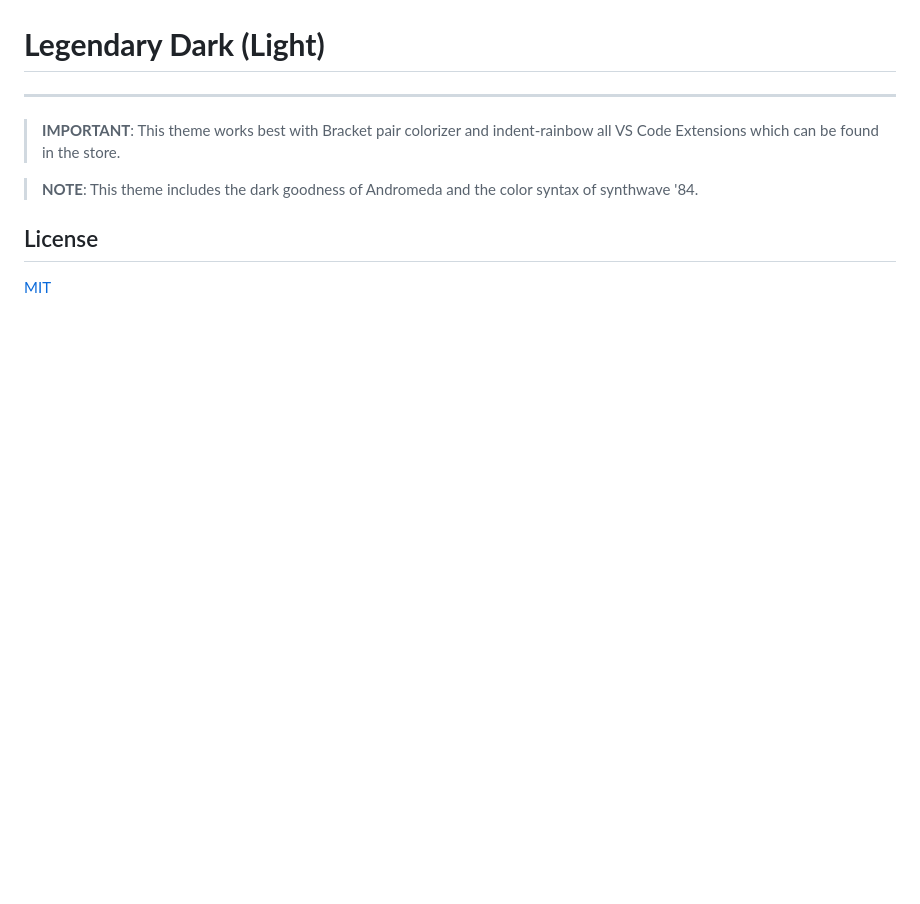
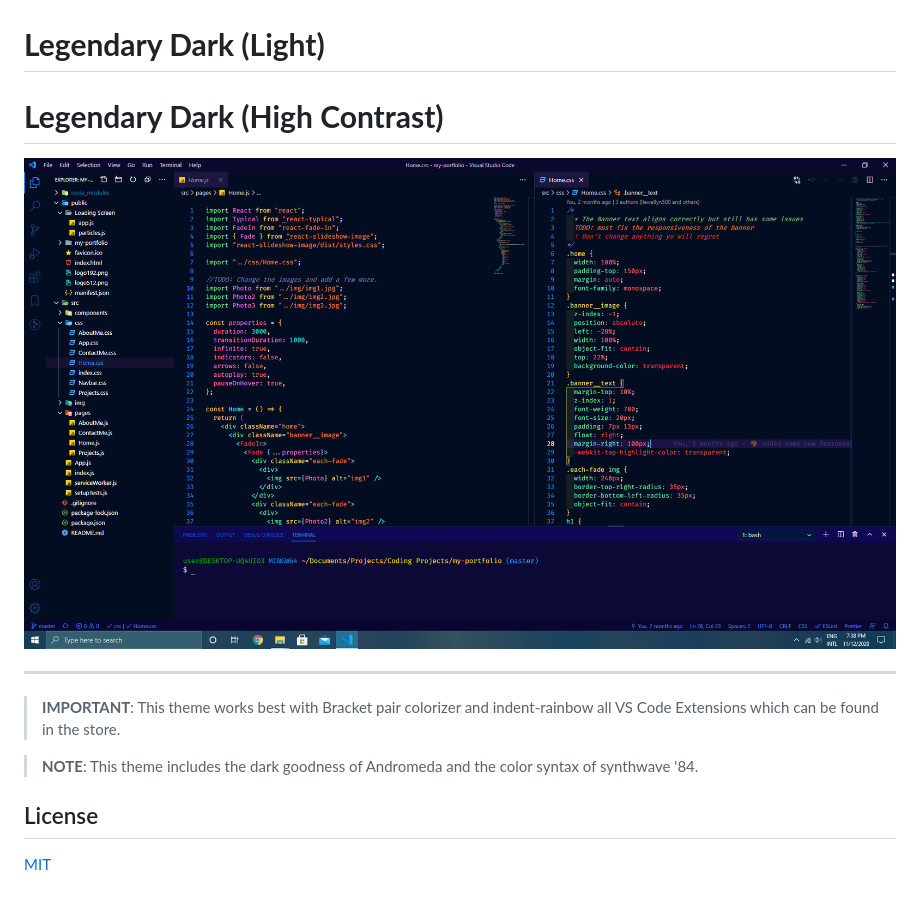
Before and after one commit to Llewellyn500/Legendary-Dark, a Markdown page: README.md, the part around the change. Drawn GitHub-style; pictures changed too: images/high_contrast.png (added); blank space fills up the shorter version.

Commit message:
🔖 V3.0.0 has been released

```diff
--- a/README.md
+++ b/README.md
@@ -20,6 +20,10 @@
 
 # **Legendary Dark (Light)**
 
+# **Legendary Dark (High Contrast)**
+
+![Legendary_Dark_High_contrast-screenshot](images/high_contrast.png)
+
 ---
 
 > **IMPORTANT**: This theme works best with Bracket pair colorizer and indent-rainbow all VS Code Extensions which can be found in the store.
```
